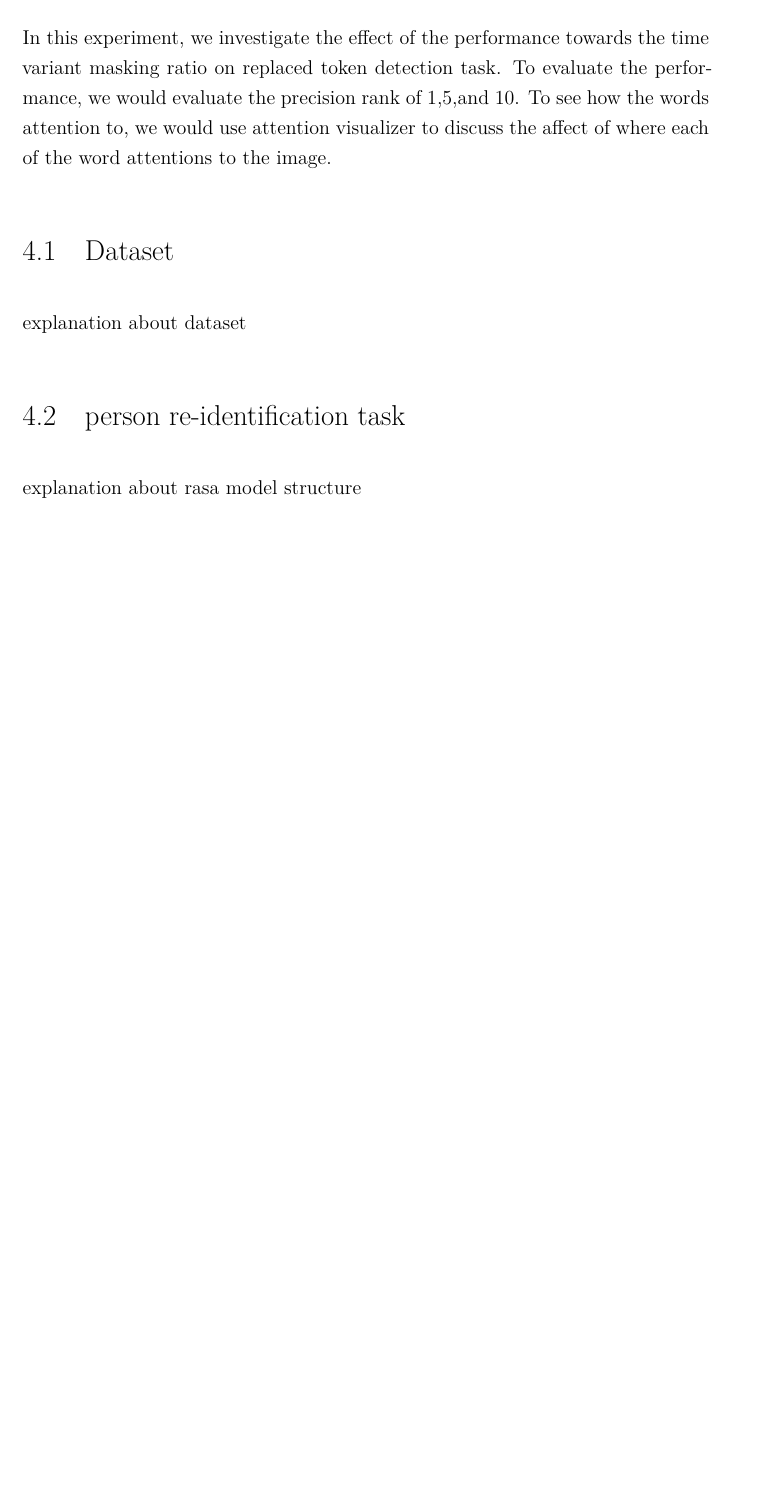
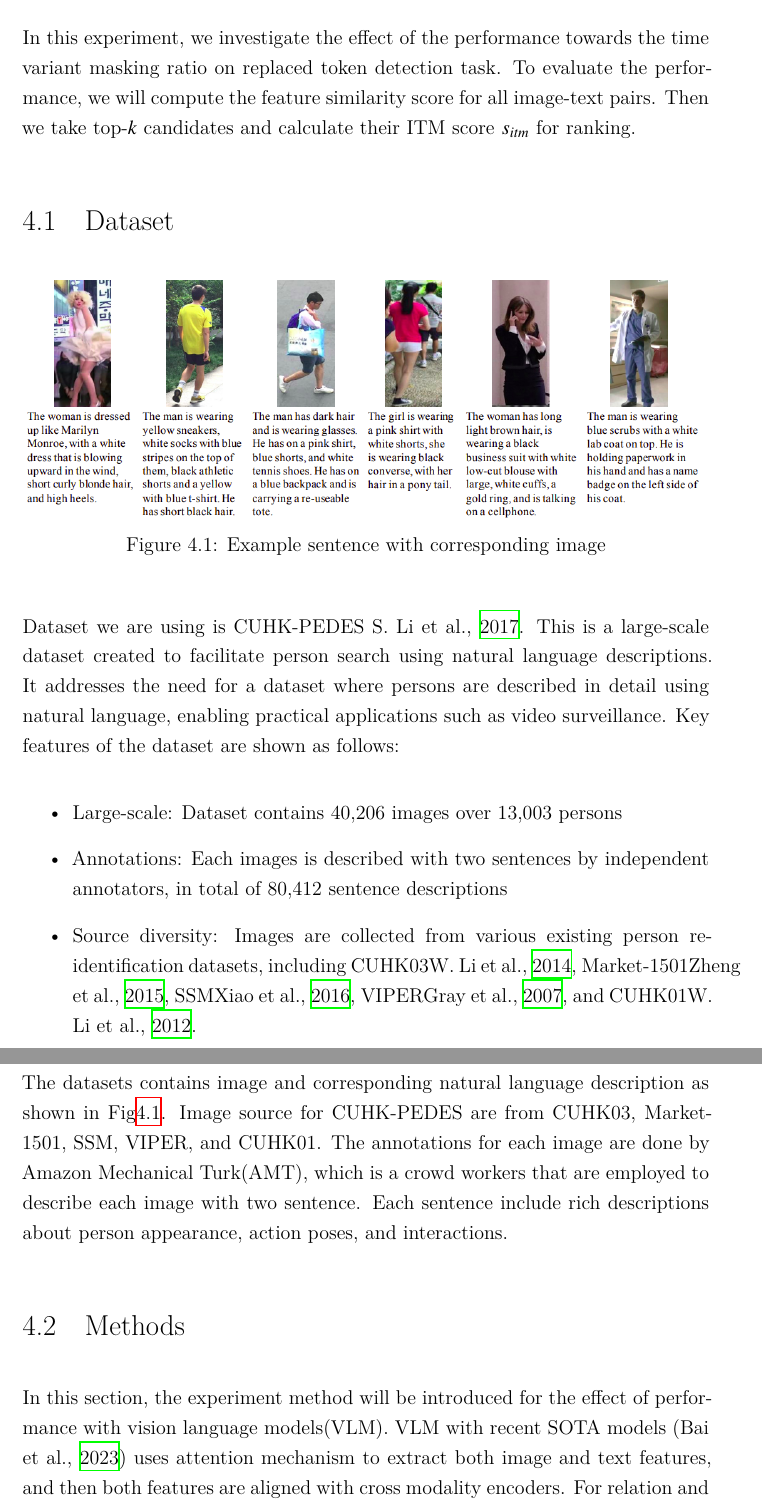
Before and after one commit to shiohiyoko/Master_thesis, a LaTeX thesis (main.tex, which reads chapters/4-design_and_implementation.tex): part of page 25 of 32 before the commit and two parts of pages 25 and 26 of 34 after it, the two joined at a grey line, cut so that both start at the same text, the shorter picture padded with empty space. Compiled offline with XeLaTeX.

Commit message:
update methods

```diff
--- a/chapters/4-design_and_implementation.tex
+++ b/chapters/4-design_and_implementation.tex
@@ -9,15 +9,33 @@ In this chapter, we introduce the proposed methods and experimental methodology.
 %%%
 % \color{WIP}
 The purpose of this experiment is to examine the hypothesis that time variant masking ratio affect the prediction on text based person retrieval.
-This is carreid out by investigating the relation and sensitivity aware representation learning \cite{Bai2023RaSaRA} that investigated the better representation learning for image and text inputs by detecting the replaced tokens from the converted text and corresponding image inputs. The results showed significant improvements in prediction performance. To investigate further towards the masking ratio, \cite{wettig-etal-2023-mask} investigated that larger models should adopt a higher masking rate rather than masking 15\% of tokens conventionally. Another mehtod from Dongjie Yang, et al, \cite{yang2023learningbettermaskingbetter} proposed time-variant masking ratio decay strategy and POS-tagging weighed masking. In results, the time variant masking decay method outperformed the time invariant masking ratio for F1 score on SQuAD performance during pre-training on BERT-large model.
+This is carried out by investigating the relation and sensitivity aware representation learning \cite{Bai2023RaSaRA} that investigated the better representation learning for image and text inputs by detecting the replaced tokens from the converted text and corresponding image inputs. The results showed significant improvements in prediction performance. To investigate further towards the masking ratio, \cite{wettig-etal-2023-mask} investigated that larger models should adopt a higher masking rate rather than masking 15\% of tokens conventionally. Another method from Dongjie Yang, et al, \cite{yang2023learningbettermaskingbetter} proposed time-variant masking ratio decay strategy and POS-tagging weighed masking. In results, the time variant masking decay method outperformed the time invariant masking ratio for F1 score on SQuAD performance during pre-training on BERT-large model.
 
-In this experiment, we investigate the effect of the performance towards the time variant masking ratio on replaced token detection task. To evaluate the performance, we would evaluate the precision rank of 1,5,and 10. To see how the words attention to, we would use attention visualizer to discuss the affect of where each of the word attentions to the image.
+In this experiment, we investigate the effect of the performance towards the time variant masking ratio on replaced token detection task. To evaluate the performance, we will compute the feature similarity score for all image-text pairs. Then we take top-$k$ candidates and calculate their ITM score $s_{itm}$ for ranking.
 
 \section{Dataset}
-explanation about dataset
 
-\section{person re-identification task}
-explanation about rasa model structure
+\begin{figure}[htbp]
+  \begin{center}
+      \includegraphics[width=\linewidth]{img/cuhk_pedes.png}
+      \caption{Example sentence with corresponding image}
+      \label{fig:cuhk_pedes}
+  \end{center}
+\end{figure}
+
+
+Dataset we are using is CUHK-PEDES \cite{li2017personsearchnaturallanguage}. This is a large-scale dataset created to facilitate person search using natural language descriptions. It addresses the need for a dataset where persons are described in detail using natural language, enabling practical applications such as video surveillance. Key features of the dataset are shown as follows:
+\begin{itemize}
+  \item Large-scale: Dataset contains 40,206 images over 13,003 persons
+  \item Annotations: Each images is described with two sentences by independent annotators, in total of 80,412 sentence descriptions
+  \item Source diversity: Images are collected from various existing person re-identification datasets, including CUHK03\cite{li2014deepreid}, Market-1501\cite{7410490}, SSM\cite{ssm}, VIPER\cite{viper}, and CUHK01\cite{li2012human}.
+\end{itemize}
+
+The datasets contains image and corresponding natural language description as shown in Fig\ref{fig:cuhk_pedes}. Image source for CUHK-PEDES are from CUHK03, Market-1501, SSM, VIPER, and CUHK01. The annotations for each image are done by Amazon Mechanical Turk(AMT), which is a crowd workers that are employed to describe each image with two sentence. Each sentence include rich descriptions about person appearance, action poses, and interactions.
+
+
+\section{Methods}
+In this section, the experiment method will be introduced for the effect of performance with vision language models(VLM). VLM with recent SOTA models (\cite{Bai2023RaSaRA}) uses attention mechanism to extract both image and text features, and then both features are aligned with cross modality encoders. For relation and sensitivity aware learning, they train the model with two tasks: relation aware and sensitivity aware. Relation aware
 
 \section{Masking ratio for mlm}
 explanation about masking ratio changes on mlm
```
Also changed, not shown: bibliography.bib (+51 -0 lines), img/cuhk_pedes.png (added).
